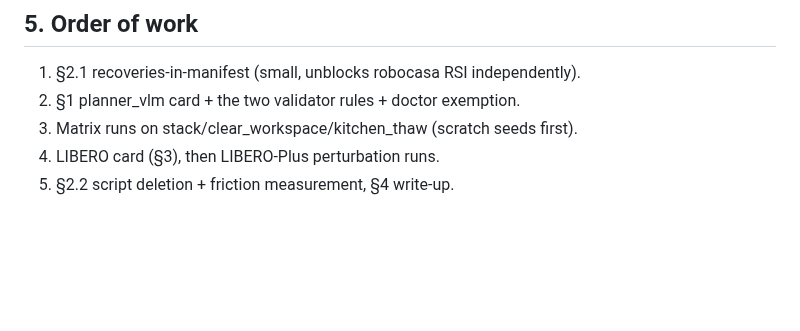
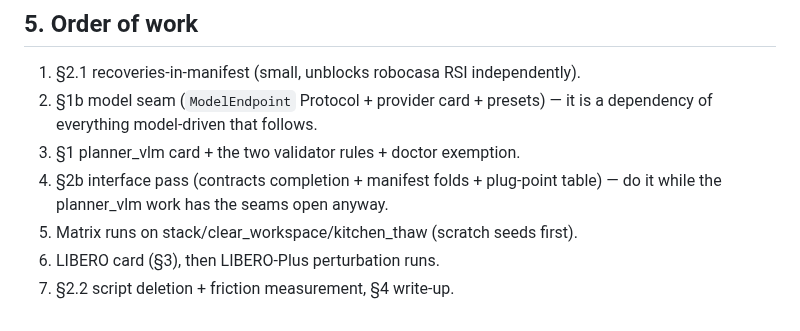
Before and after one commit to GuoZheXinDeGuang/physical-harness, a Markdown page: docs/vlm-graph-paper-plan.md, the part around one of its changes. Rendered like a GitHub page; blank space fills up the shorter version.

```diff
--- a/docs/vlm-graph-paper-plan.md
+++ b/docs/vlm-graph-paper-plan.md
@@ -125,7 +179,11 @@ MountPlan.sha — say so loudly in the paper).
 ## 5. Order of work
 
 1. §2.1 recoveries-in-manifest (small, unblocks robocasa RSI independently).
-2. §1 planner_vlm card + the two validator rules + doctor exemption.
-3. Matrix runs on stack/clear_workspace/kitchen_thaw (scratch seeds first).
-4. LIBERO card (§3), then LIBERO-Plus perturbation runs.
-5. §2.2 script deletion + friction measurement, §4 write-up.
+2. §1b model seam (`ModelEndpoint` Protocol + provider card + presets) — it
+   is a dependency of everything model-driven that follows.
+3. §1 planner_vlm card + the two validator rules + doctor exemption.
+4. §2b interface pass (contracts completion + manifest folds + plug-point
+   table) — do it while the planner_vlm work has the seams open anyway.
+5. Matrix runs on stack/clear_workspace/kitchen_thaw (scratch seeds first).
+6. LIBERO card (§3), then LIBERO-Plus perturbation runs.
+7. §2.2 script deletion + friction measurement, §4 write-up.
```
Also changed, not shown: other parts of docs/vlm-graph-paper-plan.md (+54 -0 lines).
